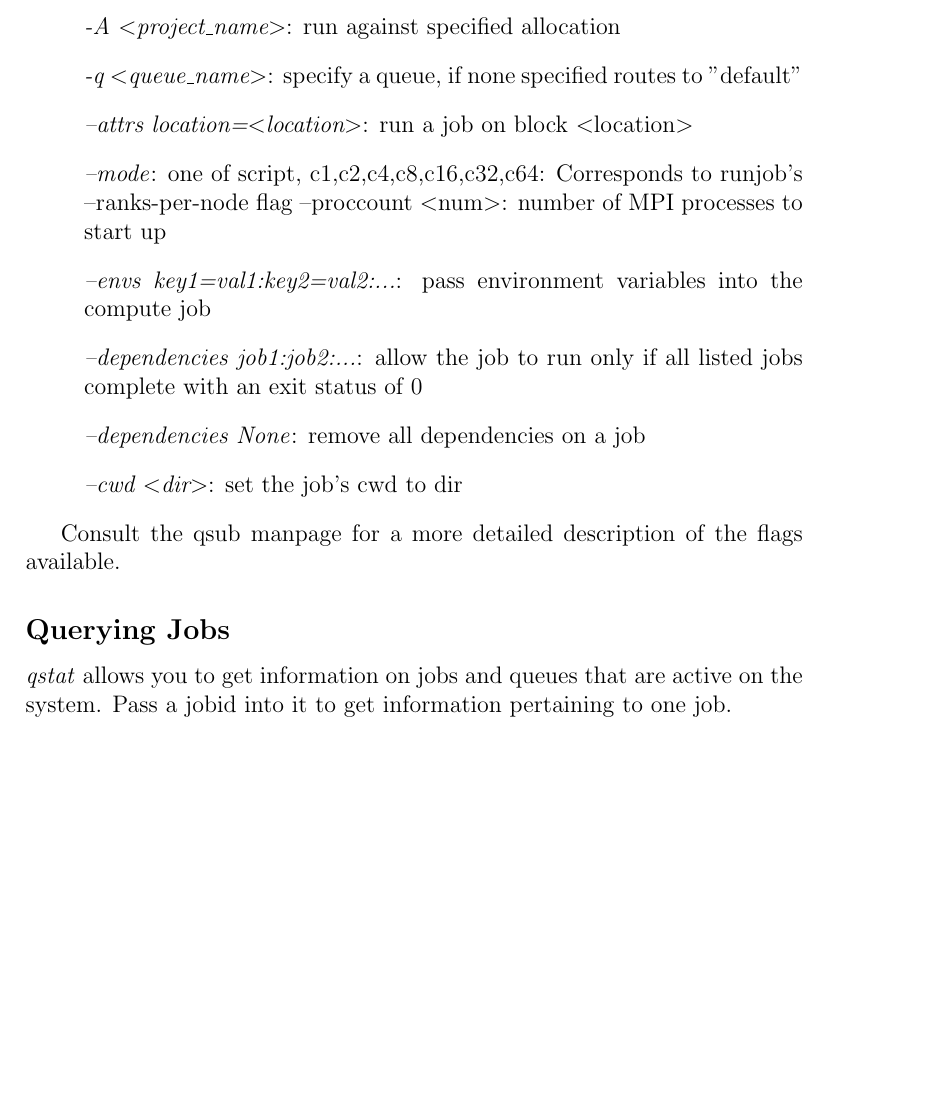
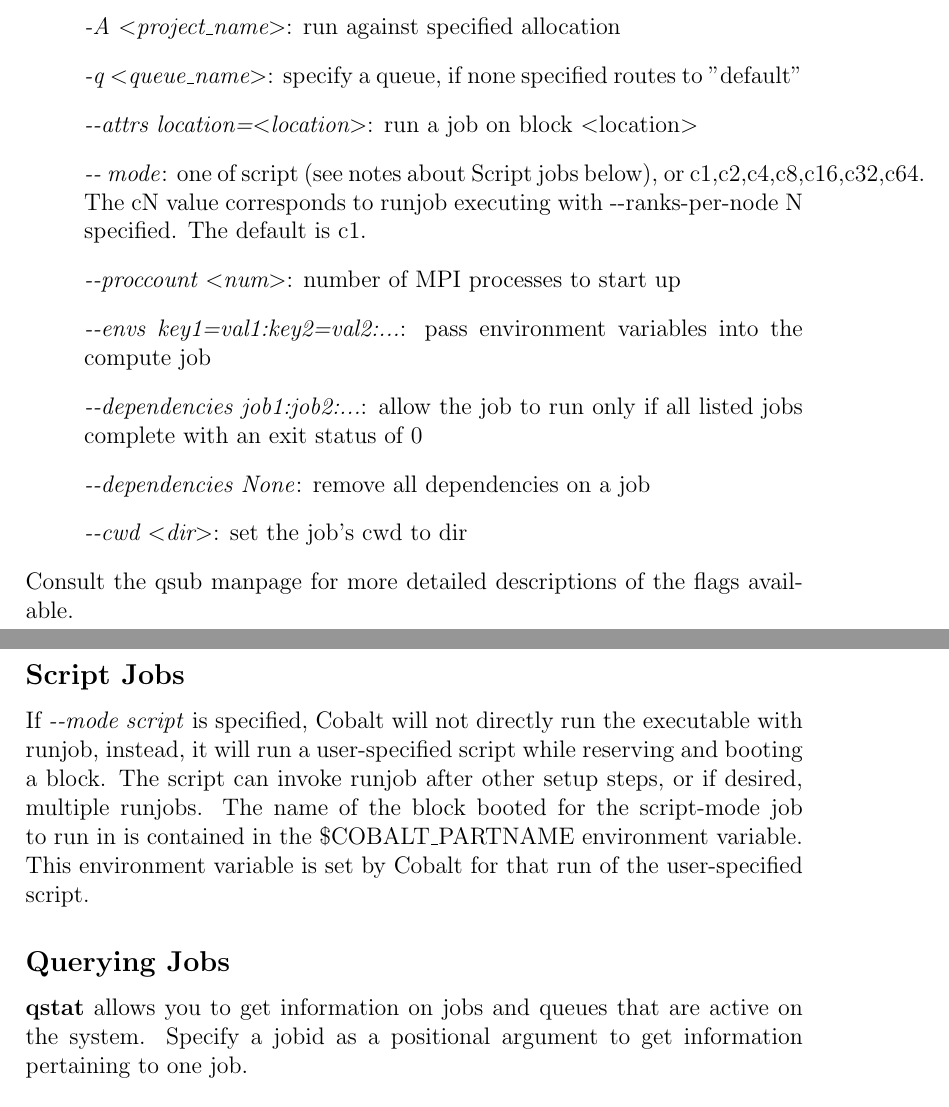
Before and after one commit to ido/cobalt, a LaTeX document (doc/user_guide/cobaltquickref.tex): part of page 1 of 3 before the commit and two parts of pages 1 and 2 of 3 after it, the two joined at a grey line, cut so that both start at the same text, the shorter picture padded with empty space. Compiled offline with pdfLaTeX.

Commit message:
revisions to quickref card.

```diff
--- a/doc/user_guide/cobaltquickref.tex
+++ b/doc/user_guide/cobaltquickref.tex
@@ -14,21 +16,22 @@
 \item \textit{-t \textless time\textgreater}: requested wallclock time in minutes or HH:MM:SS
 \item \textit{-A \textless project\_name\textgreater}:  run against specified allocation
 \item \textit{-q \textless queue\_name\textgreater}: specify a queue, if none specified routes to "default"
-\item \textit{--attrs location=\textless location\textgreater}: run a job on block \textless location\textgreater
-\item \textit{--mode}: one of script, c1,c2,c4,c8,c16,c32,c64:
-    Corresponds to runjob's --ranks-per-node flag
---proccount \textless num\textgreater : number of MPI processes to start up
-\item \textit{--envs key1=val1:key2=val2:...}: pass environment variables into the compute job
-\item \textit{--dependencies job1:job2:...}: allow the job to run only if all listed
+\item \textit{-\--attrs location=\textless location\textgreater}: run a job on block \textless location\textgreater
+\item \textit{-\-- mode}: one of script (see notes about Script jobs below), or c1,c2,c4,c8,c16,c32,c64.  The cN value corresponds to runjob executing with -\--ranks-per-node N specified.  The default is c1.
+\item \textit{-\--proccount \textless num\textgreater}: number of MPI processes to start up
+\item \textit{-\--envs key1=val1:key2=val2:...}: pass environment variables into the compute job
+\item \textit{-\--dependencies job1:job2:...}: allow the job to run only if all listed
     jobs complete with an exit status of 0
-\item \textit{--dependencies None}: remove all dependencies on a job
-\item \textit{--cwd \textless dir\textgreater}: set the job's cwd to dir
+\item \textit{-\--dependencies None}: remove all dependencies on a job
+\item \textit{-\--cwd \textless dir\textgreater}: set the job's cwd to dir
 \end{list}
+Consult the qsub manpage for more detailed descriptions of the flags available.
 
-Consult the qsub manpage for a more detailed description of the flags available.
+\subsection*{Script Jobs}
+If \textit{-\--mode script} is specified, Cobalt will not directly run the executable with runjob, instead, it will run a user-specified script while reserving and booting a block.  The script can invoke runjob after other setup steps, or if desired, multiple runjobs. The name of the block booted for the script-mode job to run in is contained in the \$COBALT\_PARTNAME environment variable.  This environment variable is set by Cobalt for that run of the user-specified script.
 
 \subsection*{Querying Jobs}
-\textit{qstat} allows you to get information on jobs and queues that are active on the system. Pass a jobid into it to get information pertaining to one job.
+\textbf{qstat} allows you to get information on jobs and queues that are active on the system. Specify a jobid as a positional argument to get information pertaining to one job.
 
 \begin{list}{}{}
 \item \textit{-f}: Get extended information about a job
```
Also changed, not shown: doc/user_guide/cobaltquickref.tex (10 more changed lines).
